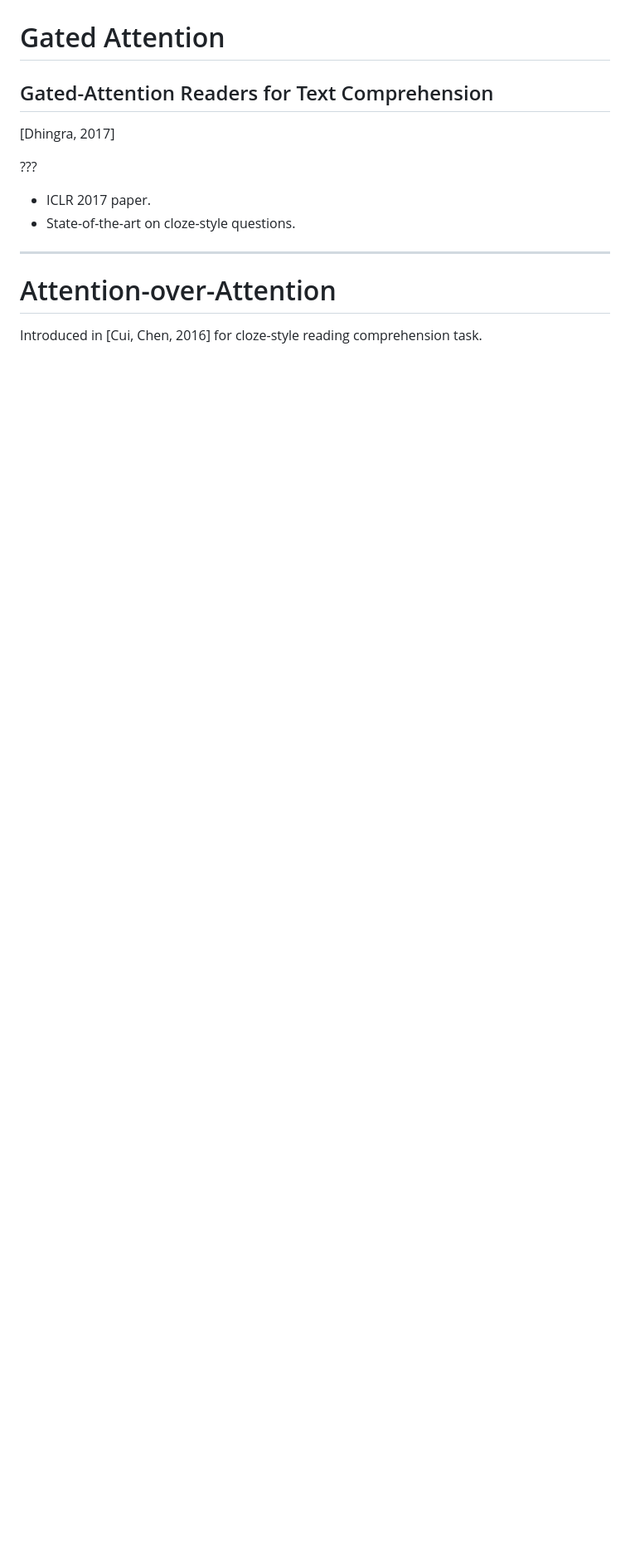
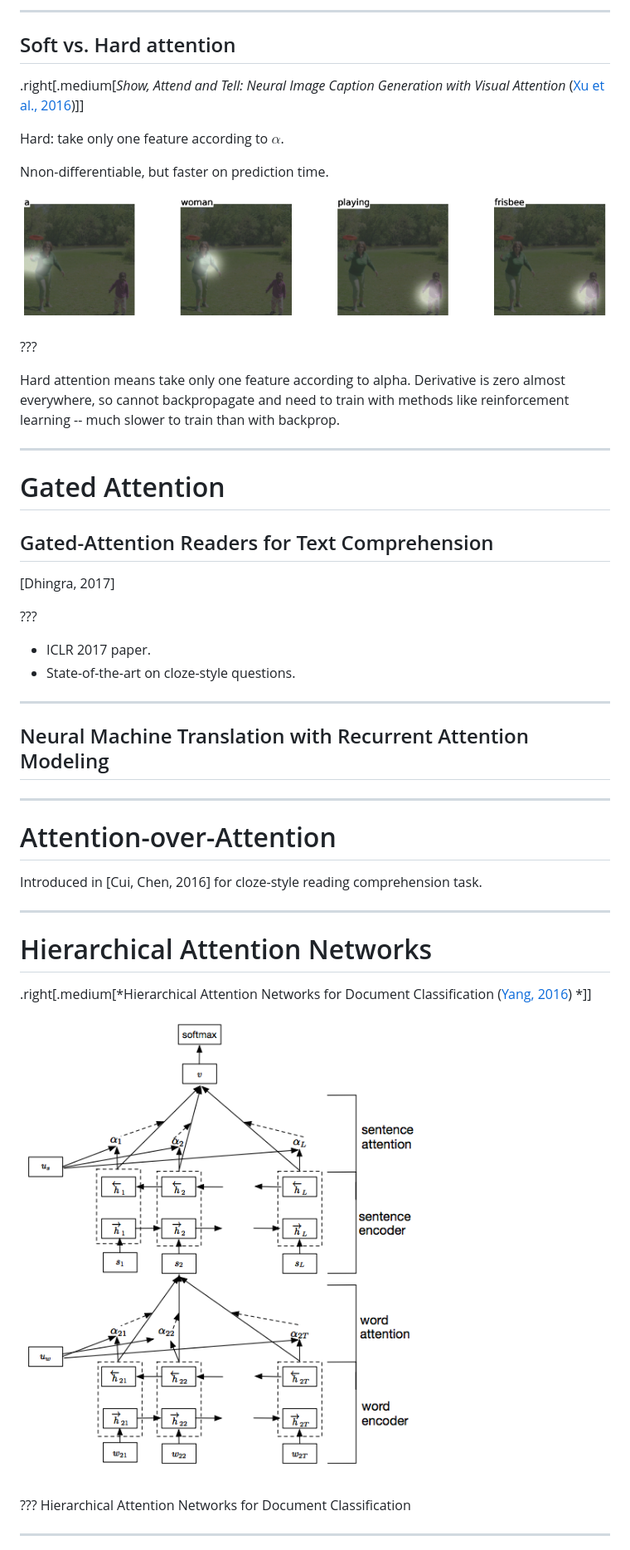
Before and after one commit to osyvokon/text-entailment-models, a Markdown page: slides/attention.md, the part around the change printed below. Shown: that part at 83% size. Drawn GitHub-style; pictures changed too: slides/img/hierarchical-att.png (added), slides/img/show-attend-tell-hard.png (added); blank space fills up the shorter version.

```diff
--- a/slides/attention.md
+++ b/slides/attention.md
@@ -521,3 +627,23 @@ to get the attention score.
+---
+
+## Soft vs. Hard attention
+
+.right[.medium[*Show, Attend and Tell: Neural Image Caption Generation with Visual Attention* ([Xu et al., 2016](https://arxiv.org/abs/1502.03044))]]
+
+Hard: take only one feature according to $\alpha$.
+
+Nnon-differentiable, but faster on prediction time.
+
+![:scale 80%](img/show-attend-tell-hard.png)
+
+???
+
+Hard attention means take only one feature according to alpha. Derivative is
+zero almost everywhere, so cannot backpropagate and need to train with
+methods like reinforcement learning -- much slower to train than with
+backprop.
+
+---
 
 
 # Gated Attention
@@ -534,8 +660,26 @@ to get the attention score.
 
 ---
 
+## Neural Machine Translation with Recurrent Attention Modeling
+
+
+---
+
 # Attention-over-Attention
 
-Introduced in [Cui, Chen, 2016] for cloze-style
-reading comprehension task.
+Introduced in [Cui, Chen, 2016] for cloze-style reading comprehension task.
 
+---
+
+# Hierarchical Attention Networks
+
+.right[.medium[*Hierarchical Attention Networks for Document Classification ([Yang, 2016](https://www.cs.cmu.edu/~diyiy/docs/naacl16.pdf)) *]]
+
+
+![:scale 50%](./img/hierarchical-att.png)
+
+???
+Hierarchical Attention Networks for Document Classification
+
+---
+
```
Also changed, not shown: other parts of slides/attention.md (+142 -12 lines), slides/img/bahdanau-alignment.png (added), slides/img/hierarchical-yelp.png (added), slides/img/show-attend-tell-arch.png (added), slides/img/show-attend-tell-soft.png (added), 1 other file.
